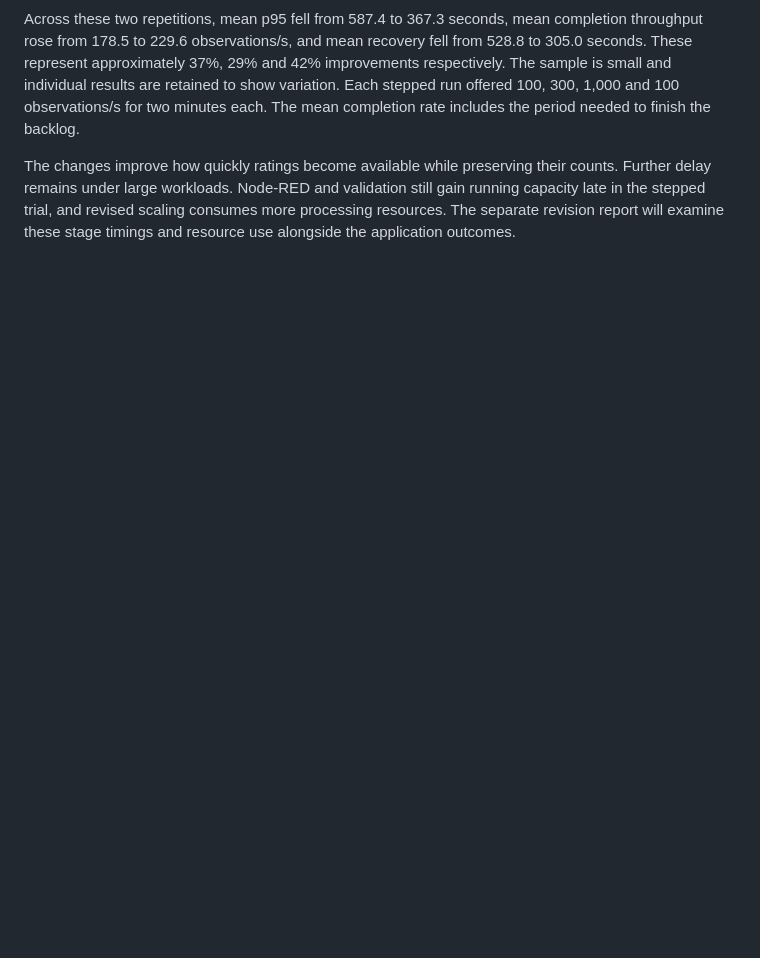
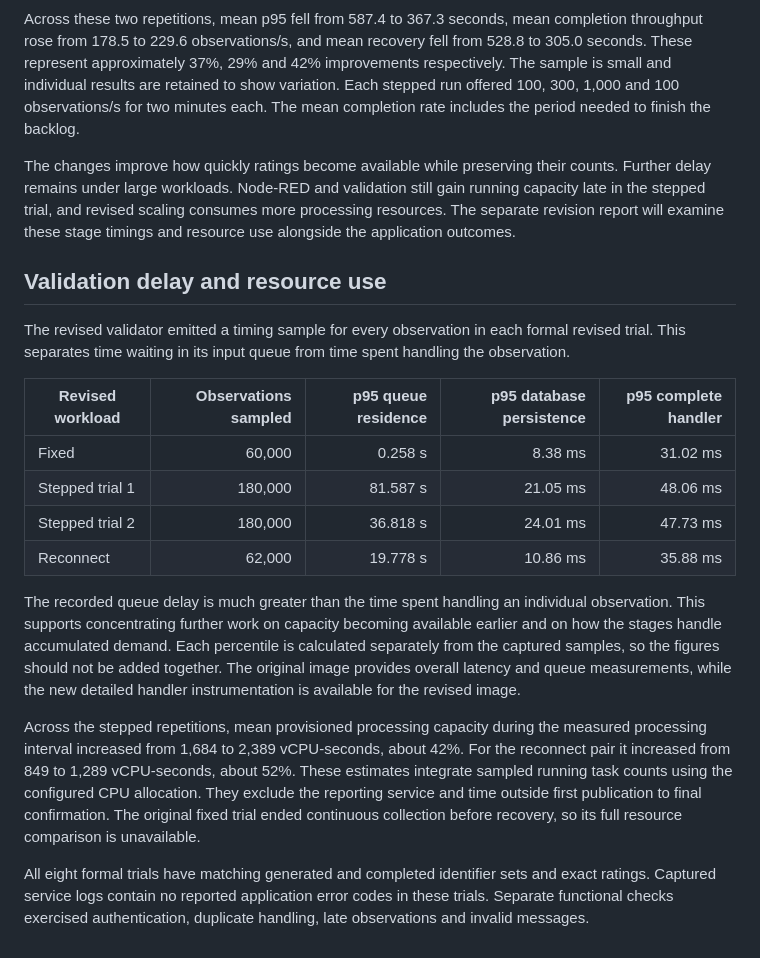
Before and after one commit to pdavidoff/sit314-bmoas, a Markdown page: docs/EVALUATION.md, the part around the change. GitHub-like rendering; blank space fills up the shorter version.

Commit message:
Document validator queue delay and measured processing resources [skip ci]

```diff
--- a/docs/EVALUATION.md
+++ b/docs/EVALUATION.md
@@ -80,3 +80,20 @@ Eight formal trials completed 964,000 observations in total. Each trial reconcil
 Across these two repetitions, mean p95 fell from 587.4 to 367.3 seconds, mean completion throughput rose from 178.5 to 229.6 observations/s, and mean recovery fell from 528.8 to 305.0 seconds. These represent approximately 37%, 29% and 42% improvements respectively. The sample is small and individual results are retained to show variation. Each stepped run offered 100, 300, 1,000 and 100 observations/s for two minutes each. The mean completion rate includes the period needed to finish the backlog.
 
 The changes improve how quickly ratings become available while preserving their counts. Further delay remains under large workloads. Node-RED and validation still gain running capacity late in the stepped trial, and revised scaling consumes more processing resources. The separate revision report will examine these stage timings and resource use alongside the application outcomes.
+
+## Validation delay and resource use
+
+The revised validator emitted a timing sample for every observation in each formal revised trial. This separates time waiting in its input queue from time spent handling the observation.
+
+| Revised workload | Observations sampled | p95 queue residence | p95 database persistence | p95 complete handler |
+|---|---:|---:|---:|---:|
+| Fixed | 60,000 | 0.258 s | 8.38 ms | 31.02 ms |
+| Stepped trial 1 | 180,000 | 81.587 s | 21.05 ms | 48.06 ms |
+| Stepped trial 2 | 180,000 | 36.818 s | 24.01 ms | 47.73 ms |
+| Reconnect | 62,000 | 19.778 s | 10.86 ms | 35.88 ms |
+
+The recorded queue delay is much greater than the time spent handling an individual observation. This supports concentrating further work on capacity becoming available earlier and on how the stages handle accumulated demand. Each percentile is calculated separately from the captured samples, so the figures should not be added together. The original image provides overall latency and queue measurements, while the new detailed handler instrumentation is available for the revised image.
+
+Across the stepped repetitions, mean provisioned processing capacity during the measured processing interval increased from 1,684 to 2,389 vCPU-seconds, about 42%. For the reconnect pair it increased from 849 to 1,289 vCPU-seconds, about 52%. These estimates integrate sampled running task counts using the configured CPU allocation. They exclude the reporting service and time outside first publication to final confirmation. The original fixed trial ended continuous collection before recovery, so its full resource comparison is unavailable.
+
+All eight formal trials have matching generated and completed identifier sets and exact ratings. Captured service logs contain no reported application error codes in these trials. Separate functional checks exercised authentication, duplicate handling, late observations and invalid messages.
```
